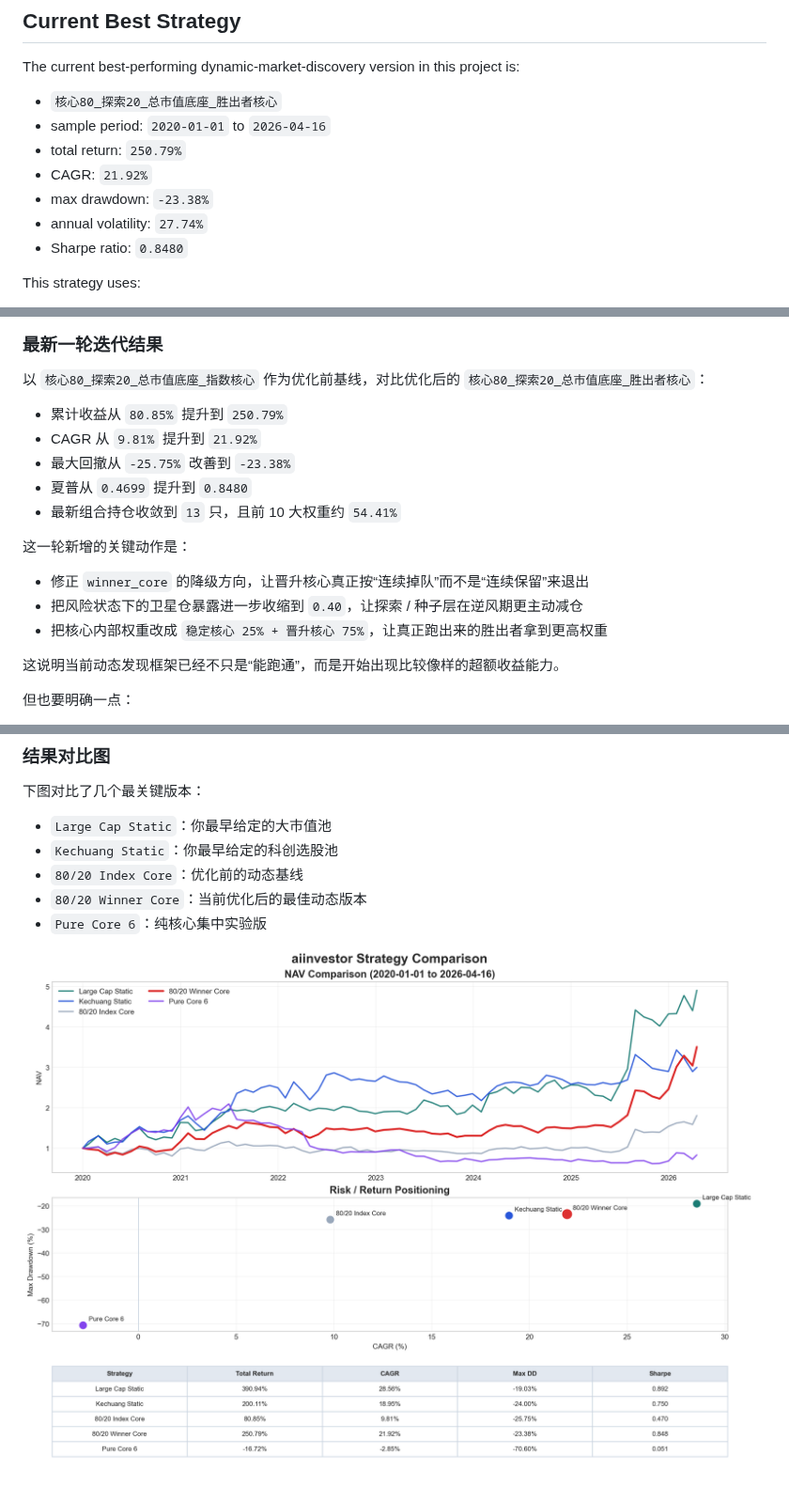
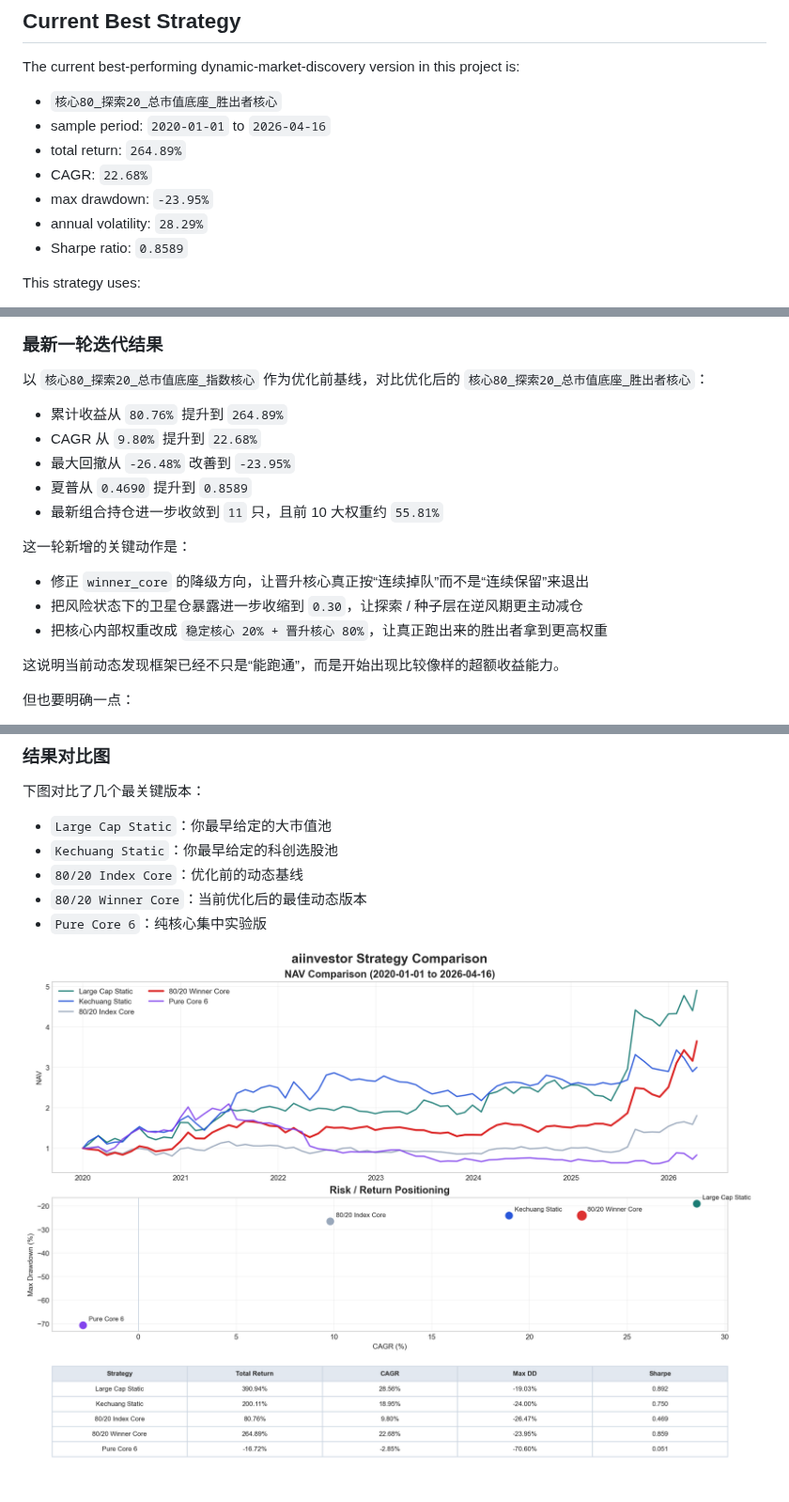
Before and after one commit to willyufan/aiinvestor, a Markdown page: README.md, 3 parts joined by grey strips. Shown at 94% size. Drawn GitHub-style; pictures changed too: docs/strategy_comparison.png.

Commit message:
Further tighten winner core risk regime

```diff
--- a/README.md
+++ b/README.md
@@ -15,11 +15,11 @@ The current best-performing dynamic-market-discovery version in this project is:
 
 - `核心80_探索20_总市值底座_胜出者核心`
 - sample period: `2020-01-01` to `2026-04-16`
-- total return: `250.79%`
-- CAGR: `21.92%`
-- max drawdown: `-23.38%`
-- annual volatility: `27.74%`
-- Sharpe ratio: `0.8480`
+- total return: `264.89%`
+- CAGR: `22.68%`
+- max drawdown: `-23.95%`
+- annual volatility: `28.29%`
+- Sharpe ratio: `0.8589`
 
 This strategy uses:
 
@@ -141,17 +141,17 @@ The project has already been initialized as a git repository and synced to GitHu
 
 以 `核心80_探索20_总市值底座_指数核心` 作为优化前基线，对比优化后的 `核心80_探索20_总市值底座_胜出者核心`：
 
-- 累计收益从 `80.85%` 提升到 `250.79%`
-- CAGR 从 `9.81%` 提升到 `21.92%`
-- 最大回撤从 `-25.75%` 改善到 `-23.38%`
-- 夏普从 `0.4699` 提升到 `0.8480`
-- 最新组合持仓收敛到 `13` 只，且前 10 大权重约 `54.41%`
+- 累计收益从 `80.76%` 提升到 `264.89%`
+- CAGR 从 `9.80%` 提升到 `22.68%`
+- 最大回撤从 `-26.48%` 改善到 `-23.95%`
+- 夏普从 `0.4690` 提升到 `0.8589`
+- 最新组合持仓进一步收敛到 `11` 只，且前 10 大权重约 `55.81%`
 
 这一轮新增的关键动作是：
 
 - 修正 `winner_core` 的降级方向，让晋升核心真正按“连续掉队”而不是“连续保留”来退出
-- 把风险状态下的卫星仓暴露进一步收缩到 `0.40`，让探索 / 种子层在逆风期更主动减仓
-- 把核心内部权重改成 `稳定核心 25% + 晋升核心 75%`，让真正跑出来的胜出者拿到更高权重
+- 把风险状态下的卫星仓暴露进一步收缩到 `0.30`，让探索 / 种子层在逆风期更主动减仓
+- 把核心内部权重改成 `稳定核心 20% + 晋升核心 80%`，让真正跑出来的胜出者拿到更高权重
 
 这说明当前动态发现框架已经不只是“能跑通”，而是开始出现比较像样的超额收益能力。
 
```
Also changed, not shown: 1 other file.
